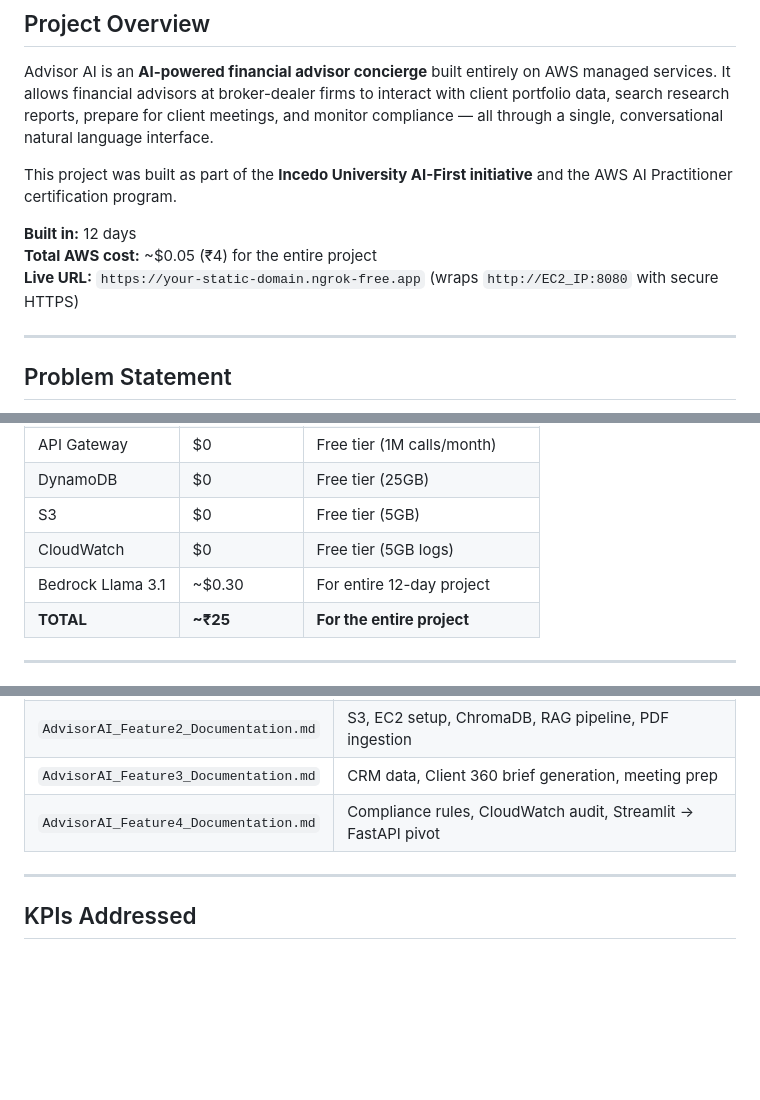
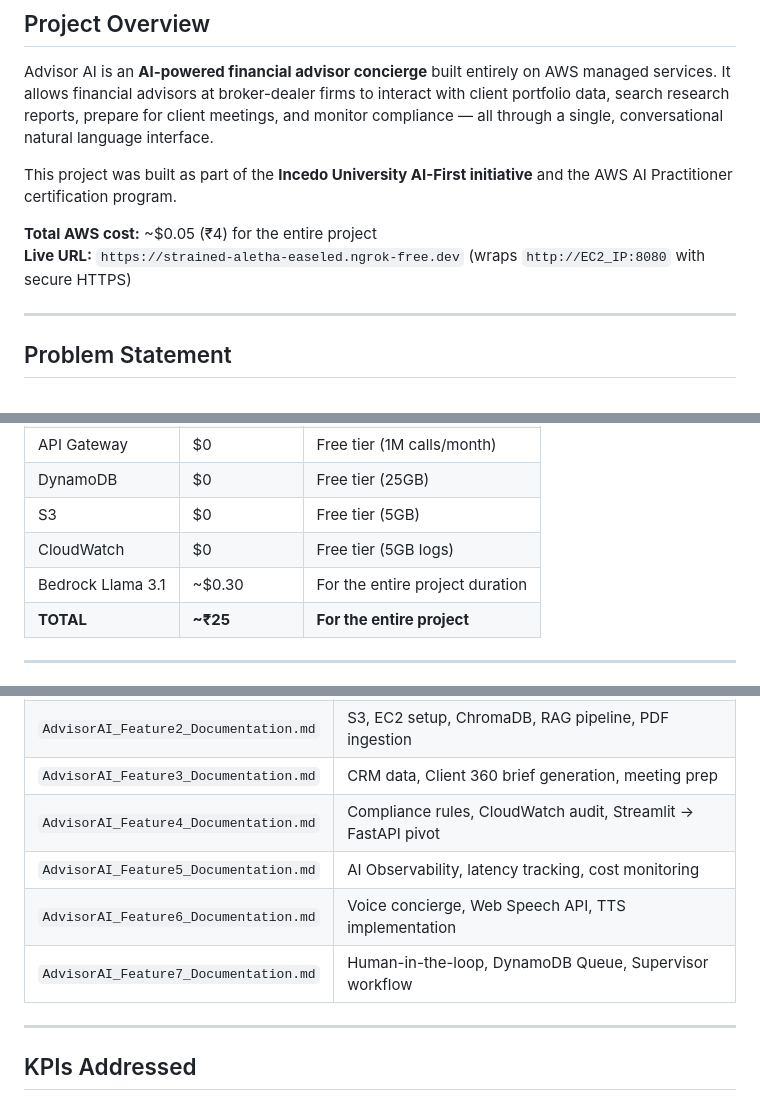
Before and after one commit to Prasukj7-arch/Incedo_advisor_Ai, a Markdown page: README.md, 3 parts joined by grey strips. GitHub-like rendering; blank space fills up the shorter version.

```diff
--- a/README.md
+++ b/README.md
@@ -27,9 +27,8 @@ Advisor AI is an **AI-powered financial advisor concierge** built entirely on AW
 
 This project was built as part of the **Incedo University AI-First initiative** and the AWS AI Practitioner certification program.
 
-**Built in:** 12 days
 **Total AWS cost:** ~$0.05 (₹4) for the entire project
-**Live URL:** `https://your-static-domain.ngrok-free.app` (wraps `http://EC2_IP:8080` with secure HTTPS)
+**Live URL:** `https://strained-aletha-easeled.ngrok-free.dev` (wraps `http://EC2_IP:8080` with secure HTTPS)
 
 ---
 
@@ -405,7 +445,7 @@ aws apigateway update-usage-plan \
 | DynamoDB | $0 | Free tier (25GB) |
 | S3 | $0 | Free tier (5GB) |
 | CloudWatch | $0 | Free tier (5GB logs) |
-| Bedrock Llama 3.1 | ~$0.30 | For entire 12-day project |
+| Bedrock Llama 3.1 | ~$0.30 | For the entire project duration |
 | **TOTAL** | **~₹25** | **For the entire project** |
 
 ---
@@ -433,6 +473,9 @@ Each feature has a detailed technical implementation document:
 | `AdvisorAI_Feature2_Documentation.md` | S3, EC2 setup, ChromaDB, RAG pipeline, PDF ingestion |
 | `AdvisorAI_Feature3_Documentation.md` | CRM data, Client 360 brief generation, meeting prep |
 | `AdvisorAI_Feature4_Documentation.md` | Compliance rules, CloudWatch audit, Streamlit → FastAPI pivot |
+| `AdvisorAI_Feature5_Documentation.md` | AI Observability, latency tracking, cost monitoring |
+| `AdvisorAI_Feature6_Documentation.md` | Voice concierge, Web Speech API, TTS implementation |
+| `AdvisorAI_Feature7_Documentation.md` | Human-in-the-loop, DynamoDB Queue, Supervisor workflow |
 
 ---
 
```
Also changed, not shown: other parts of README.md (+45 -4 lines).
